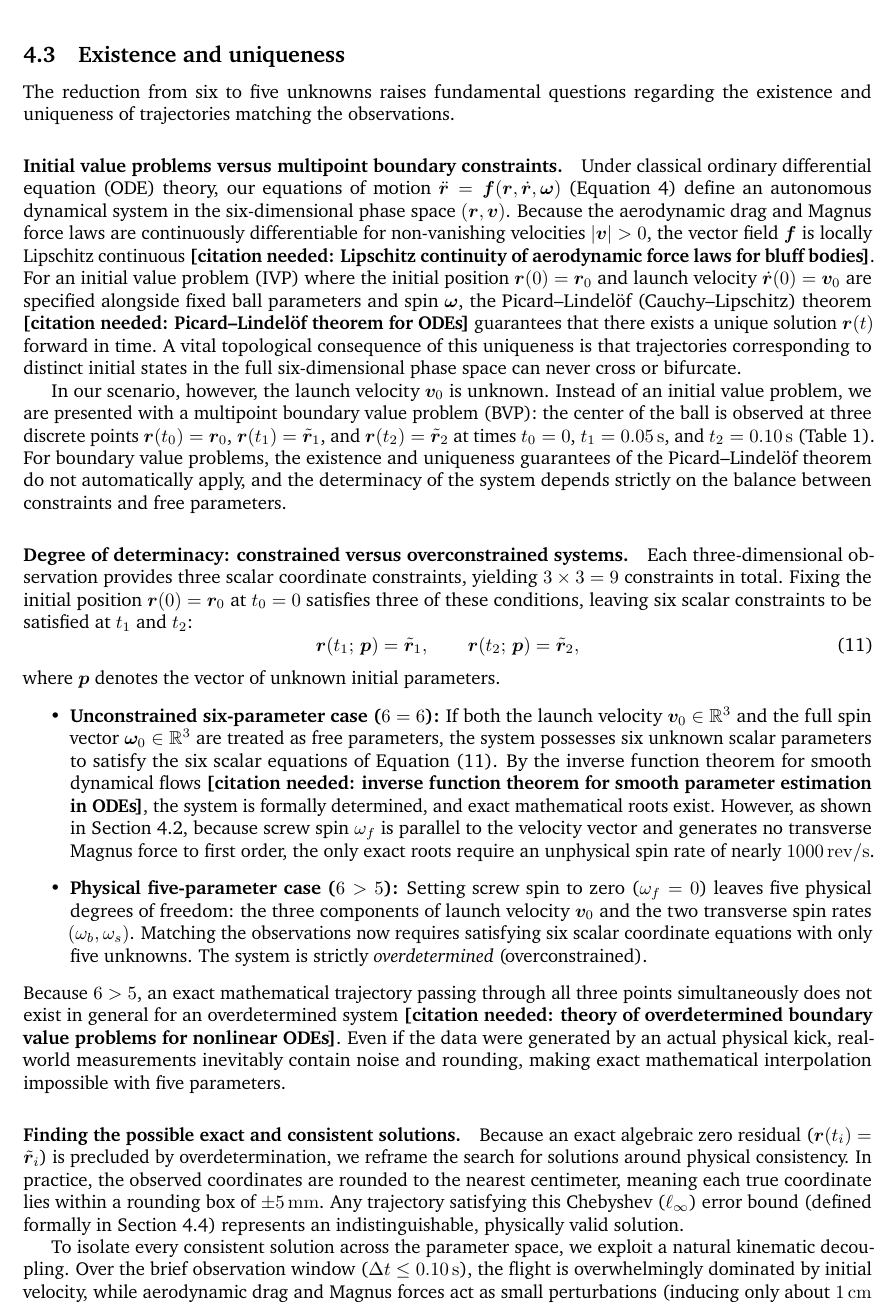
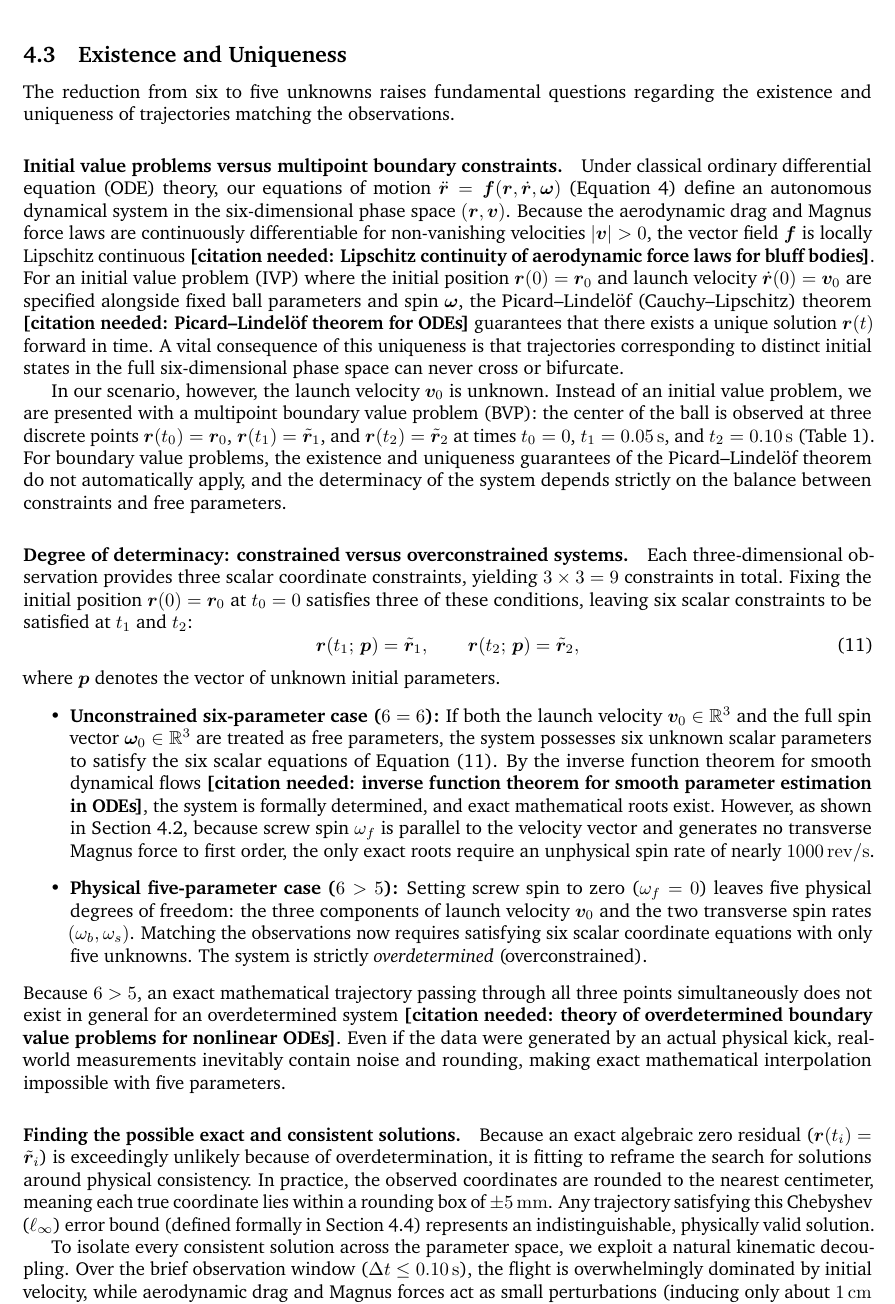
Before and after one commit to logan-kr/UPC_Soccer, a LaTeX document (main.tex): part of page 9 of 15, cut so that both start at the same text. Compiled offline with pdfLaTeX.

Commit message:
Updates from Overleaf

```diff
--- a/main.tex
+++ b/main.tex
@@ -557,7 +557,7 @@ leaves five unknowns, $\bm{v}_0$, $\omega_b$ and $\omega_s$, for six observed
 numbers. The system is overdetermined, so we cannot expect an exact fit and
 instead ask for a fit within the precision of the data.
 
-\subsection{Existence and uniqueness}
+\subsection{Existence and Uniqueness}
 \label{sec:uniqueness}
 
 The reduction from six to five unknowns raises fundamental questions regarding
@@ -576,7 +576,7 @@ and launch velocity $\dot{\bm{r}}(0) = \bm{v}_0$ are specified alongside fixed
 ball parameters and spin $\bm{\omega}$, the Picard--Lindel{\"o}f
 (Cauchy--Lipschitz) theorem \citeneeded{Picard--Lindel{\"o}f theorem for ODEs}
 guarantees that there exists a unique solution $\bm{r}(t)$ forward in time. A
-vital topological consequence of this uniqueness is that trajectories
+vital consequence of this uniqueness is that trajectories
 corresponding to distinct initial states in the full six-dimensional phase space
 can never cross or bifurcate.
 
@@ -630,7 +630,7 @@ interpolation impossible with five parameters.
 
 \paragraph{Finding the possible exact and consistent solutions.}
 Because an exact algebraic zero residual ($\bm{r}(t_i) = \tilde{\bm{r}}_i$) is
-precluded by overdetermination, we reframe the search for solutions around
+exceedingly unlikely because of overdetermination, it is fitting to reframe the search for solutions around
 physical consistency. In practice, the observed coordinates are rounded to the
 nearest centimeter, meaning each true coordinate lies within a rounding box of
 $\pm\SI{5}{\milli\metre}$. Any trajectory satisfying this Chebyshev ($\ell_\infty$)
```
